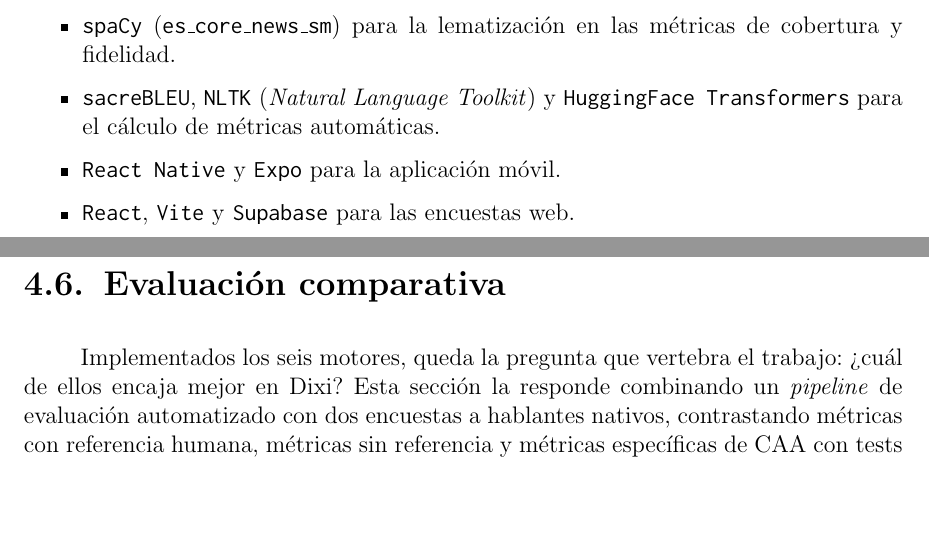
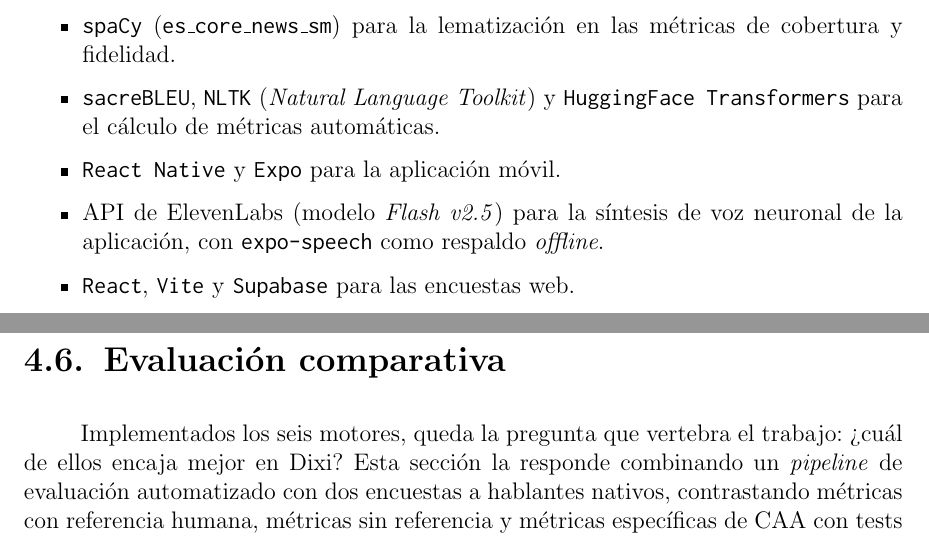
Before and after one commit to Lagaress/tfg-memory, a LaTeX document (main.tex, which reads sections/development/software.tex): two parts of pages 56 and 57 of 119, joined at a grey line, cut so that both start at the same text, the shorter picture padded with empty space. Compiled offline with pdfLaTeX.

Commit message:
Add ElevenLabs API to technologies and dependencies list
The list mentioned the OpenAI API but not ElevenLabs (Flash v2.5),
the app's neural voice-synthesis dependency, with expo-speech as the
offline fallback.

Co-Authored-By: Claude Opus 4.7 <noreply@anthropic.com>

```diff
--- a/sections/development/software.tex
+++ b/sections/development/software.tex
@@ -22,5 +22,6 @@
     \item \texttt{spaCy} (\texttt{es\_core\_news\_sm}) para la lematización en las métricas de cobertura y fidelidad.
     \item \texttt{sacreBLEU}, \texttt{NLTK} (\textit{Natural Language Toolkit}) y \texttt{HuggingFace Transformers} para el cálculo de métricas automáticas.
     \item \texttt{React Native} y \texttt{Expo} para la aplicación móvil.
+    \item API de ElevenLabs (modelo \textit{Flash v2.5}) para la síntesis de voz neuronal de la aplicación, con \texttt{expo-speech} como respaldo \textit{offline}.
     \item \texttt{React}, \texttt{Vite} y \texttt{Supabase} para las encuestas web.
 \end{itemize}
```
